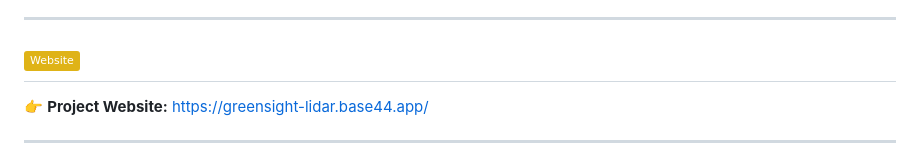
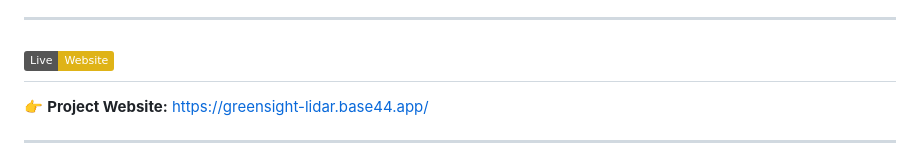
Before and after one commit to ghanashyam11/Team-greensight, a Markdown page: README.md, the part around the change. GitHub-like rendering; badges without logos.

```diff
--- a/README.md
+++ b/README.md
@@ -34,7 +34,7 @@ GreenSight is an AI-powered vegetation monitoring platform designed to analyze v
 
 ---
 
-##  ![🌐 Live Website](https://img.shields.io/badge/Website-yellow)
+##  ![🌐 Live Website](https://img.shields.io/badge/Live-Website-yellow)
 
 
 👉 **Project Website:** https://greensight-lidar.base44.app/
```
